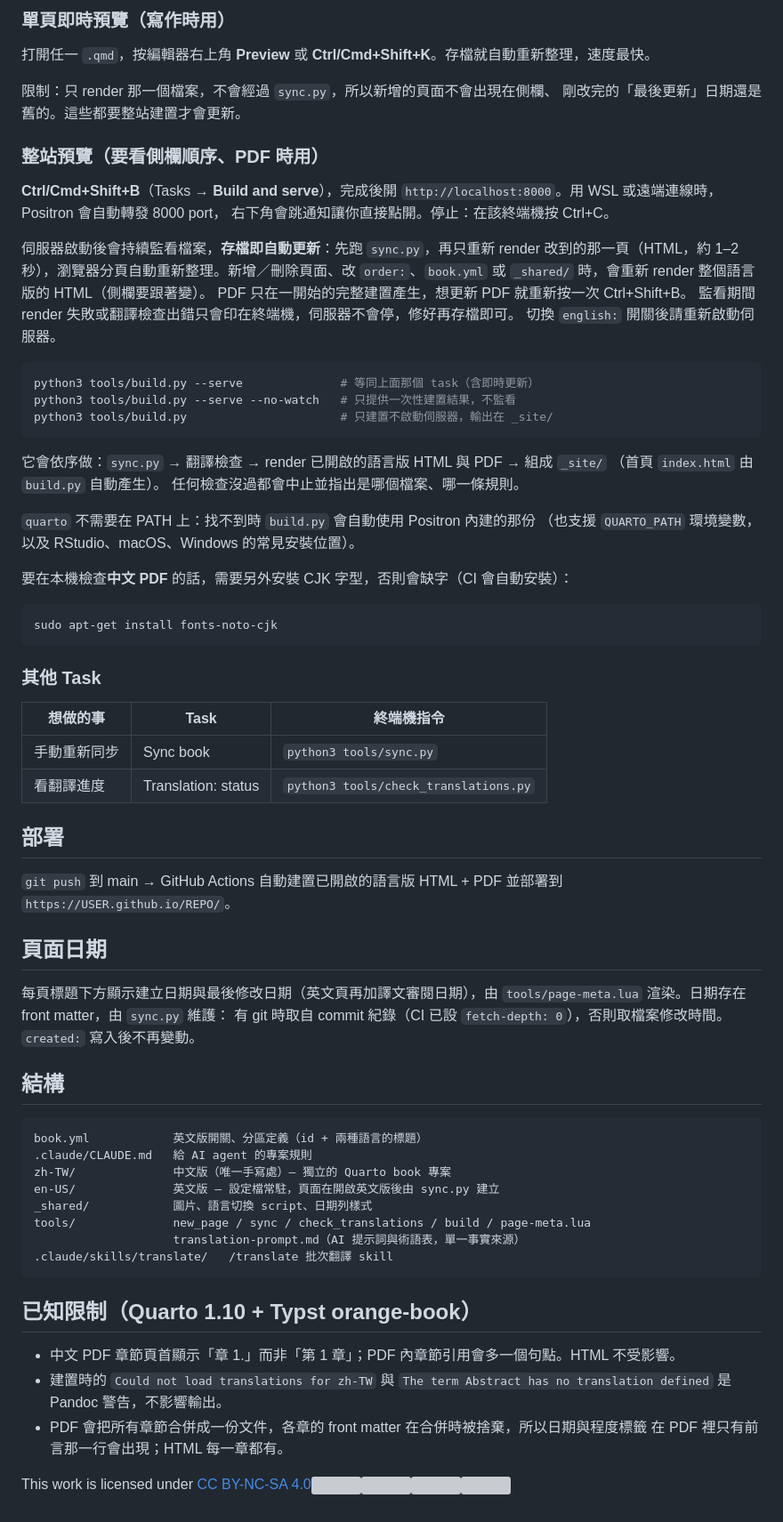
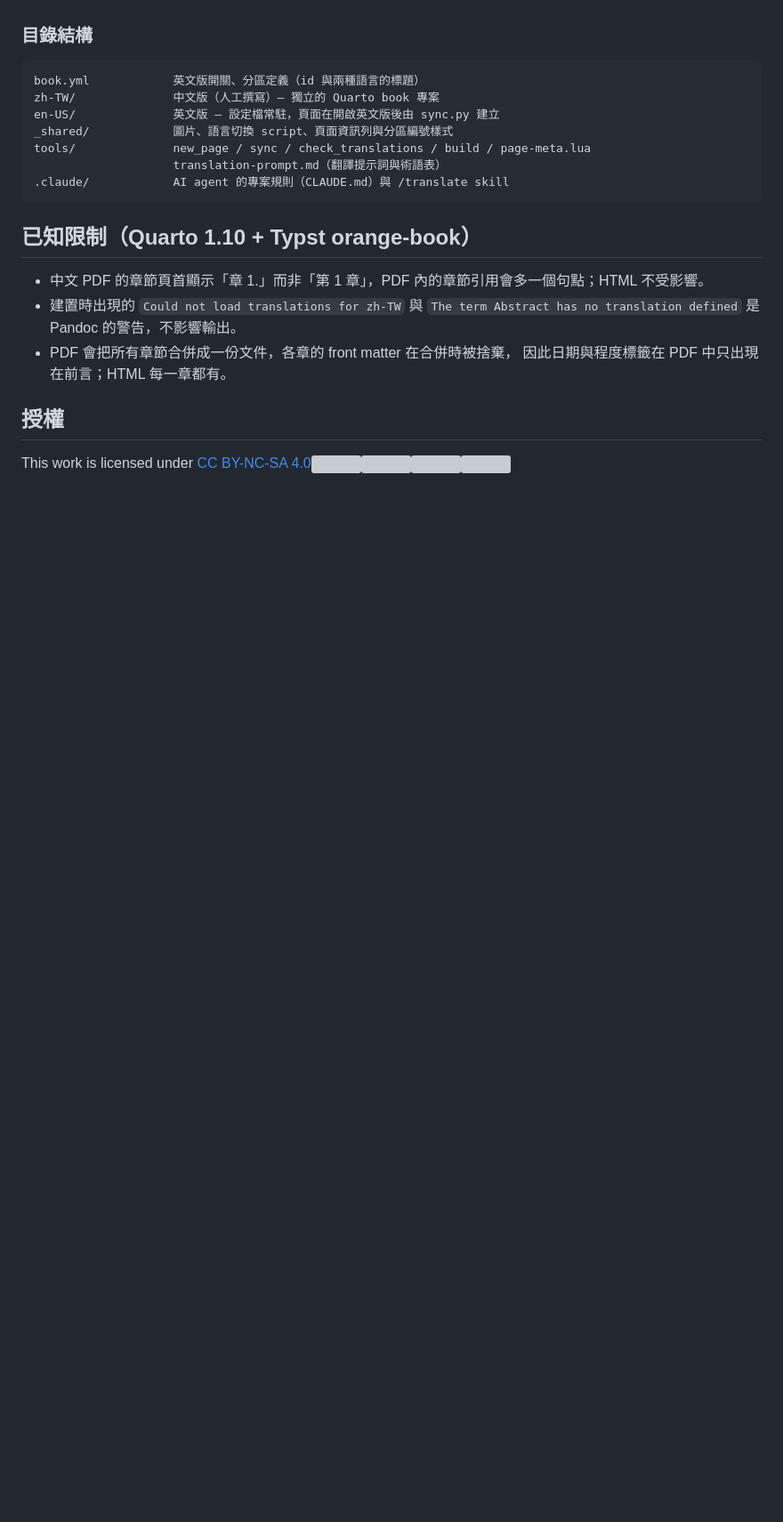
Before and after one commit to rhosiqs/bioinfo-intro, a Markdown page: README.md, the part around one of its changes. Shown at 89% size. GitHub-like rendering; blank space fills up the shorter version; grey boxes are pictures that could not be loaded.

````diff
--- a/README.md
+++ b/README.md
@@ -102,82 +146,24 @@ updated: 2026-09-12
 
-### 單頁即時預覽（寫作時用）
-
-打開任一 `.qmd`，按編輯器右上角 **Preview** 或 **Ctrl/Cmd+Shift+K**。存檔就自動重新整理，速度最快。
-
-限制：只 render 那一個檔案，不會經過 `sync.py`，所以新增的頁面不會出現在側欄、
-剛改完的「最後更新」日期還是舊的。這些都要整站建置才會更新。
-
-### 整站預覽（要看側欄順序、PDF 時用）
-
-**Ctrl/Cmd+Shift+B**（Tasks → **Build and serve**），完成後開
-`http://localhost:8000`。用 WSL 或遠端連線時，Positron 會自動轉發 8000 port，
-右下角會跳通知讓你直接點開。停止：在該終端機按 Ctrl+C。
-
-伺服器啟動後會持續監看檔案，**存檔即自動更新**：先跑 `sync.py`，再只重新 render
-改到的那一頁（HTML，約 1–2 秒），瀏覽器分頁自動重新整理。新增／刪除頁面、改
-`order:`、`book.yml` 或 `_shared/` 時，會重新 render 整個語言版的 HTML（側欄要跟著變）。
-PDF 只在一開始的完整建置產生，想更新 PDF 就重新按一次 Ctrl+Shift+B。
-監看期間 render 失敗或翻譯檢查出錯只會印在終端機，伺服器不會停，修好再存檔即可。
-切換 `english:` 開關後請重新啟動伺服器。
-
-```bash
-python3 tools/build.py --serve              # 等同上面那個 task（含即時更新）
-python3 tools/build.py --serve --no-watch   # 只提供一次性建置結果，不監看
-python3 tools/build.py                      # 只建置不啟動伺服器，輸出在 _site/
-```
-
-它會依序做：`sync.py` → 翻譯檢查 → render 已開啟的語言版 HTML 與 PDF → 組成 `_site/`
-（首頁 `index.html` 由 `build.py` 自動產生）。
-任何檢查沒過都會中止並指出是哪個檔案、哪一條規則。
-
-`quarto` 不需要在 PATH 上：找不到時 `build.py` 會自動使用 Positron 內建的那份
-（也支援 `QUARTO_PATH` 環境變數，以及 RStudio、macOS、Windows 的常見安裝位置）。
-
-要在本機檢查**中文 PDF** 的話，需要另外安裝 CJK 字型，否則會缺字（CI 會自動安裝）：
-
-```bash
-sudo apt-get install fonts-noto-cjk
-```
-
-### 其他 Task
-
-| 想做的事 | Task | 終端機指令 |
-|---|---|---|
-| 手動重新同步 | Sync book | `python3 tools/sync.py` |
-| 看翻譯進度 | Translation: status | `python3 tools/check_translations.py` |
-
-## 部署
-
-`git push` 到 main → GitHub Actions 自動建置已開啟的語言版 HTML + PDF 並部署到
-`https://USER.github.io/REPO/`。
-
-## 頁面日期
-
-每頁標題下方顯示建立日期與最後修改日期（英文頁再加譯文審閱日期），由
-`tools/page-meta.lua` 渲染。日期存在 front matter，由 `sync.py` 維護：
-有 git 時取自 commit 紀錄（CI 已設 `fetch-depth: 0`），否則取檔案修改時間。
-`created:` 寫入後不再變動。
-
-## 結構
+### 目錄結構
 
 ```
-book.yml            英文版開關、分區定義（id + 兩種語言的標題）
-.claude/CLAUDE.md   給 AI agent 的專案規則
-zh-TW/              中文版（唯一手寫處）— 獨立的 Quarto book 專案
+book.yml            英文版開關、分區定義（id 與兩種語言的標題）
+zh-TW/              中文版（人工撰寫）— 獨立的 Quarto book 專案
 en-US/              英文版 — 設定檔常駐，頁面在開啟英文版後由 sync.py 建立
-_shared/            圖片、語言切換 script、日期列樣式
+_shared/            圖片、語言切換 script、頁面資訊列與分區編號樣式
 tools/              new_page / sync / check_translations / build / page-meta.lua
-                    translation-prompt.md（AI 提示詞與術語表，單一事實來源）
-.claude/skills/translate/   /translate 批次翻譯 skill
+                    translation-prompt.md（翻譯提示詞與術語表）
+.claude/            AI agent 的專案規則（CLAUDE.md）與 /translate skill
 ```
 
 ## 已知限制（Quarto 1.10 + Typst orange-book）
 
-- 中文 PDF 章節頁首顯示「章 1.」而非「第 1 章」；PDF 內章節引用會多一個句點。HTML 不受影響。
-- 建置時的 `Could not load translations for zh-TW` 與 `The term Abstract has no translation defined`
-  是 Pandoc 警告，不影響輸出。
-- PDF 會把所有章節合併成一份文件，各章的 front matter 在合併時被捨棄，所以日期與程度標籤
-  在 PDF 裡只有前言那一行會出現；HTML 每一章都有。
+- 中文 PDF 的章節頁首顯示「章 1.」而非「第 1 章」，PDF 內的章節引用會多一個句點；HTML 不受影響。
+- 建置時出現的 `Could not load translations for zh-TW` 與 `The term Abstract has no translation defined`
+  是 Pandoc 的警告，不影響輸出。
+- PDF 會把所有章節合併成一份文件，各章的 front matter 在合併時被捨棄，
+  因此日期與程度標籤在 PDF 中只出現在前言；HTML 每一章都有。
 
+## 授權
 
 This work is licensed under <a href="https://creativecommons.org/licenses/by-nc-sa/4.0/">CC BY-NC-SA 4.0</a><img src="https://mirrors.creativecommons.org/presskit/icons/cc.svg" alt="" style="max-width: 1em;max-height:1em;margin-left: .2em;"><img src="https://mirrors.creativecommons.org/presskit/icons/by.svg" alt="" style="max-width: 1em;max-height:1em;margin-left: .2em;"><img src="https://mirrors.creativecommons.org/presskit/icons/nc.svg" alt="" style="max-width: 1em;max-height:1em;margin-left: .2em;"><img src="https://mirrors.creativecommons.org/presskit/icons/sa.svg" alt="" style="max-width: 1em;max-height:1em;margin-left: .2em;">
````
Also changed, not shown: other parts of README.md (+102 -58 lines).
